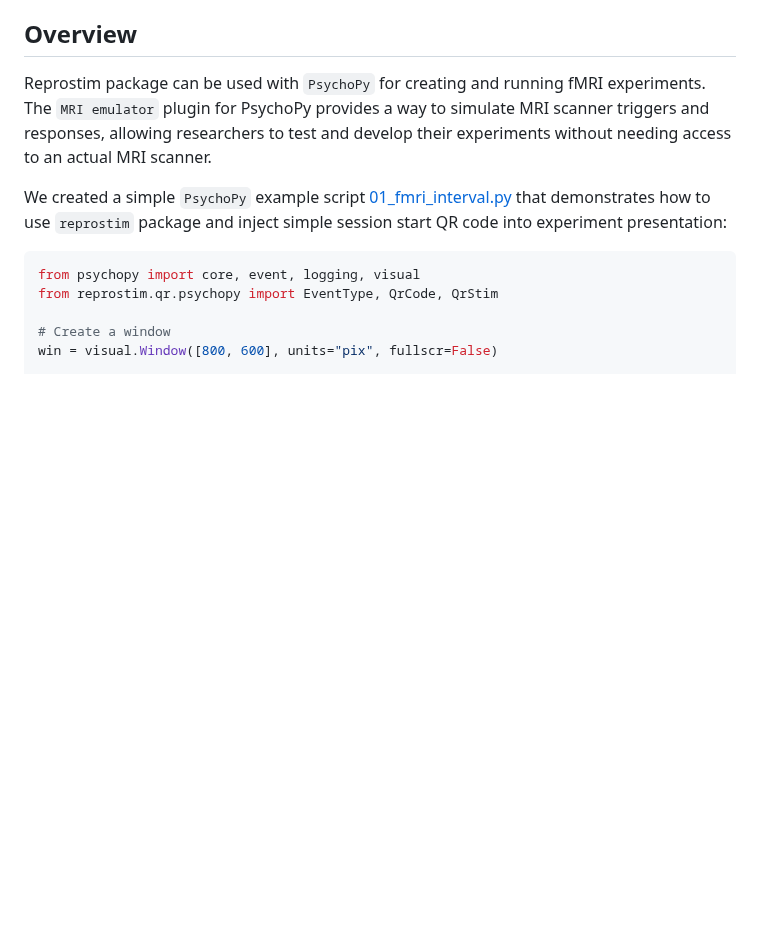
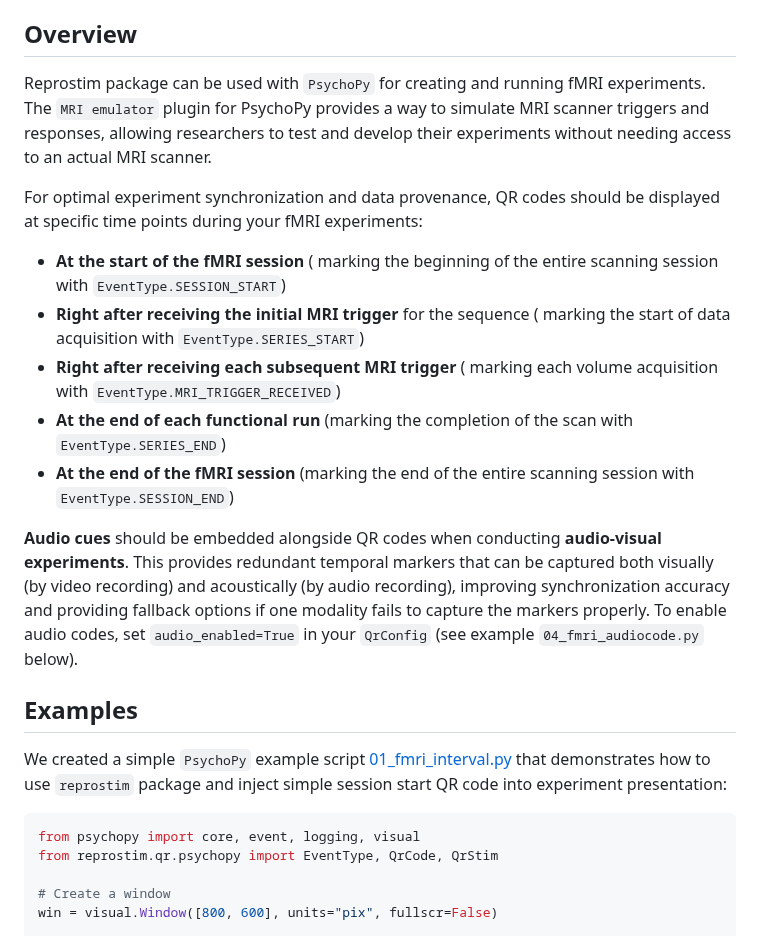
Before and after one commit to ReproNim/reprostim, a Markdown page: docs/misc/psychopy-notes.md, the part around the change. Rendered like a GitHub page; blank space fills up the shorter version.

Commit message:
Provide docs for fMRI events, #182, #203.

```diff
--- a/docs/misc/psychopy-notes.md
+++ b/docs/misc/psychopy-notes.md
@@ -6,6 +6,29 @@ Reprostim package can be used with `PsychoPy` for creating and running fMRI expe
 The `MRI emulator` plugin for PsychoPy provides a way to simulate MRI scanner triggers and
 responses, allowing researchers to test and develop their experiments without needing access
 to an actual MRI scanner.
+
+For optimal experiment synchronization and data provenance, QR codes should be displayed
+at specific time points during your fMRI experiments:
+
+- **At the start of the fMRI session** (
+  marking the beginning of the entire scanning session with `EventType.SESSION_START`)
+- **Right after receiving the initial MRI trigger** for the sequence (
+  marking the start of data acquisition with `EventType.SERIES_START`)
+- **Right after receiving each subsequent MRI trigger** (
+  marking each volume acquisition with `EventType.MRI_TRIGGER_RECEIVED`)
+- **At the end of each functional run** (marking the completion of the scan
+  with `EventType.SERIES_END`)
+- **At the end of the fMRI session** (marking the end of the entire scanning session
+  with `EventType.SESSION_END`)
+
+**Audio cues** should be embedded alongside QR codes when conducting
+**audio-visual experiments**. This provides redundant temporal markers that can be
+captured both visually (by video recording) and acoustically (by audio recording),
+improving synchronization accuracy and providing fallback options if one modality
+fails to capture the markers properly. To enable audio codes,
+set `audio_enabled=True` in your `QrConfig` (see example `04_fmri_audiocode.py` below).
+
+## Examples
 
 We created a simple `PsychoPy` example script
 [01_fmri_interval.py](https://raw.githubusercontent.com/ReproNim/reprostim/refs/heads/master/examples/psychopy/01_fmri_interval.py) that
```
